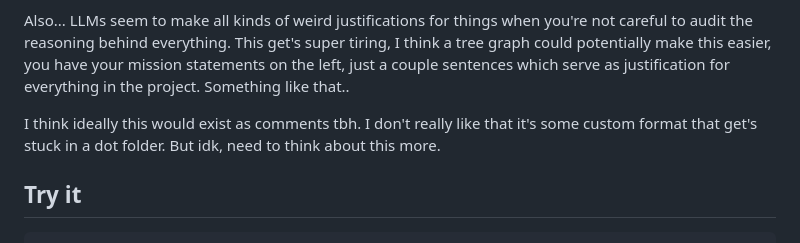
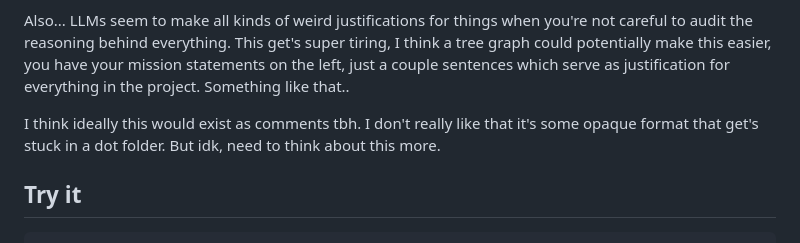
Before and after one commit to RyanJarv/ydk, a Markdown page: README.md, the part around the change. Rendered like a GitHub page.

Commit message:
Fix typo and improve clarity in README.md

```diff
--- a/README.md
+++ b/README.md
@@ -16,7 +16,7 @@ Really this is just an experiment... I'm not actually sure this really makes sen
 
 Also... LLMs seem to make all kinds of weird justifications for things when you're not careful to audit the reasoning behind everything. This get's super tiring, I think a tree graph could potentially make this easier, you have your mission statements on the left, just a couple sentences which serve as justification for everything in the project. Something like that..
 
-I think ideally this would exist as comments tbh. I don't really like that it's some custom format that get's stuck in a dot folder. But idk, need to think about this more.
+I think ideally this would exist as comments tbh. I don't really like that it's some opaque format that get's stuck in a dot folder. But idk, need to think about this more.
 
 ## Try it
 
```
